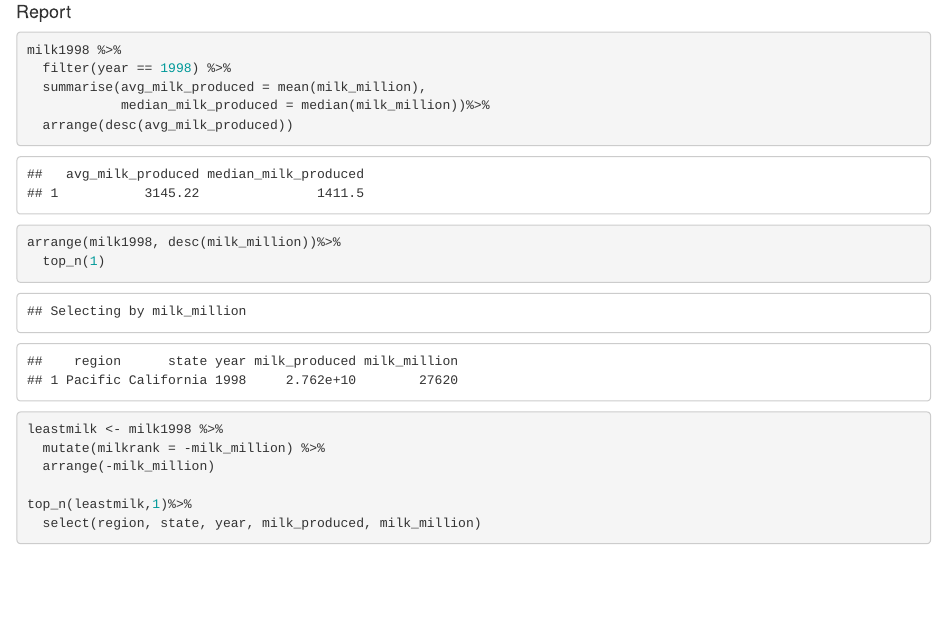
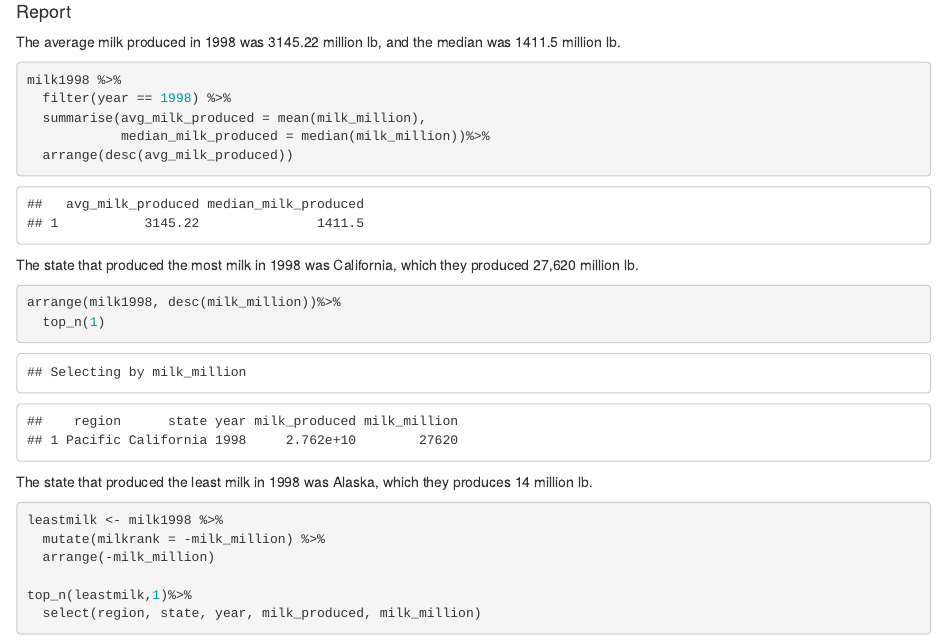
Before and after one commit to yesh7879/Team, an R Markdown document (Lab5_R4L.Rmd): the page in a window 1100 px wide, from 4090 px down. The pictures show the output file Lab5_R4L.html that the author committed with the source, opened offline.

Commit message:
Fixed more things

````diff
--- a/Lab5_R4L.Rmd
+++ b/Lab5_R4L.Rmd
@@ -123,6 +123,8 @@ ggplot(data = milk1998, aes(x = as.factor(year), y = milk_million, fill = region
 ```
 
 #### Report
+
+The average milk produced in 1998 was 3145.22 million lb, and the median was 1411.5 million lb.
 ```{r}
 milk1998 %>%
   filter(year == 1998) %>%
@@ -131,10 +133,12 @@ milk1998 %>%
   arrange(desc(avg_milk_produced))
 
 ```
+The state that produced the most milk in 1998 was California, which they produced 27,620 million lb.
 ```{r}
 arrange(milk1998, desc(milk_million))%>%
   top_n(1)
 ```
+The state that produced the least milk in 1998 was Alaska, which they produces 14 million lb.
 ```{r}
 leastmilk <- milk1998 %>%
   mutate(milkrank = -milk_million) %>%
````
Also changed, not shown: Lab5_R4L.html.
